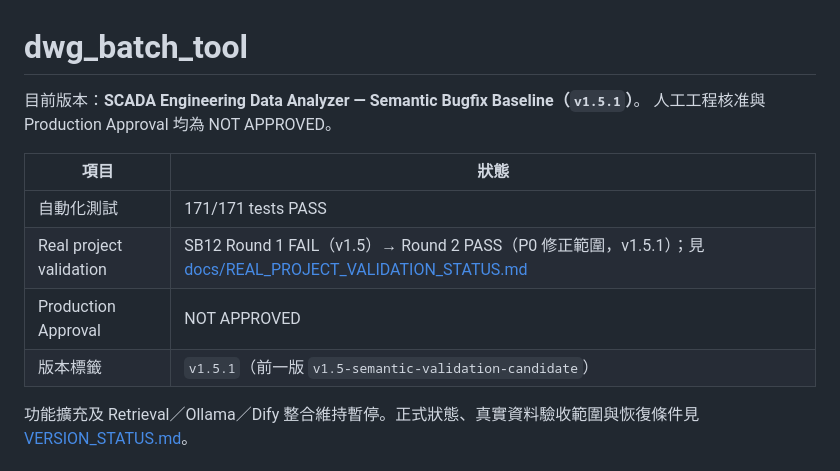
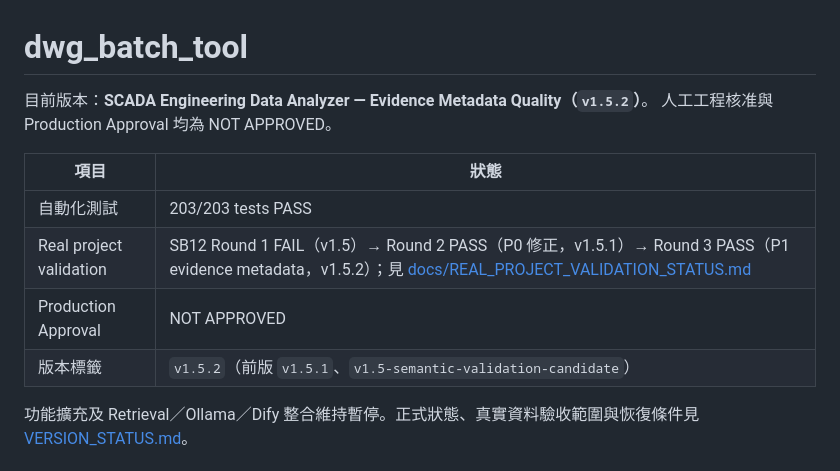
Before and after one commit to rita112025-cpu/SCADA-CAD-Analyzer-v1.0, a Markdown page: README.md, the part around the change. Rendered like a GitHub page.

```diff
--- a/README.md
+++ b/README.md
@@ -1,14 +1,14 @@
 # dwg_batch_tool
 
-目前版本：**SCADA Engineering Data Analyzer — Semantic Bugfix Baseline（`v1.5.1`）**。
+目前版本：**SCADA Engineering Data Analyzer — Evidence Metadata Quality（`v1.5.2`）**。
 人工工程核准與 Production Approval 均為 NOT APPROVED。
 
 | 項目 | 狀態 |
 | --- | --- |
-| 自動化測試 | 171/171 tests PASS |
-| Real project validation | SB12 Round 1 FAIL（v1.5）→ Round 2 PASS（P0 修正範圍，v1.5.1）；見 [docs/REAL_PROJECT_VALIDATION_STATUS.md](docs/REAL_PROJECT_VALIDATION_STATUS.md) |
+| 自動化測試 | 203/203 tests PASS |
+| Real project validation | SB12 Round 1 FAIL（v1.5）→ Round 2 PASS（P0 修正，v1.5.1）→ Round 3 PASS（P1 evidence metadata，v1.5.2）；見 [docs/REAL_PROJECT_VALIDATION_STATUS.md](docs/REAL_PROJECT_VALIDATION_STATUS.md) |
 | Production Approval | NOT APPROVED |
-| 版本標籤 | `v1.5.1`（前一版 `v1.5-semantic-validation-candidate`） |
+| 版本標籤 | `v1.5.2`（前版 `v1.5.1`、`v1.5-semantic-validation-candidate`） |
 
 功能擴充及 Retrieval／Ollama／Dify 整合維持暫停。正式狀態、真實資料驗收範圍與恢復條件見 [VERSION_STATUS.md](VERSION_STATUS.md)。
 
```
Also changed, not shown: VERSION_STATUS.md (+4 -3 lines), docs/REAL_PROJECT_VALIDATION_STATUS.md (+2 -2 lines).
